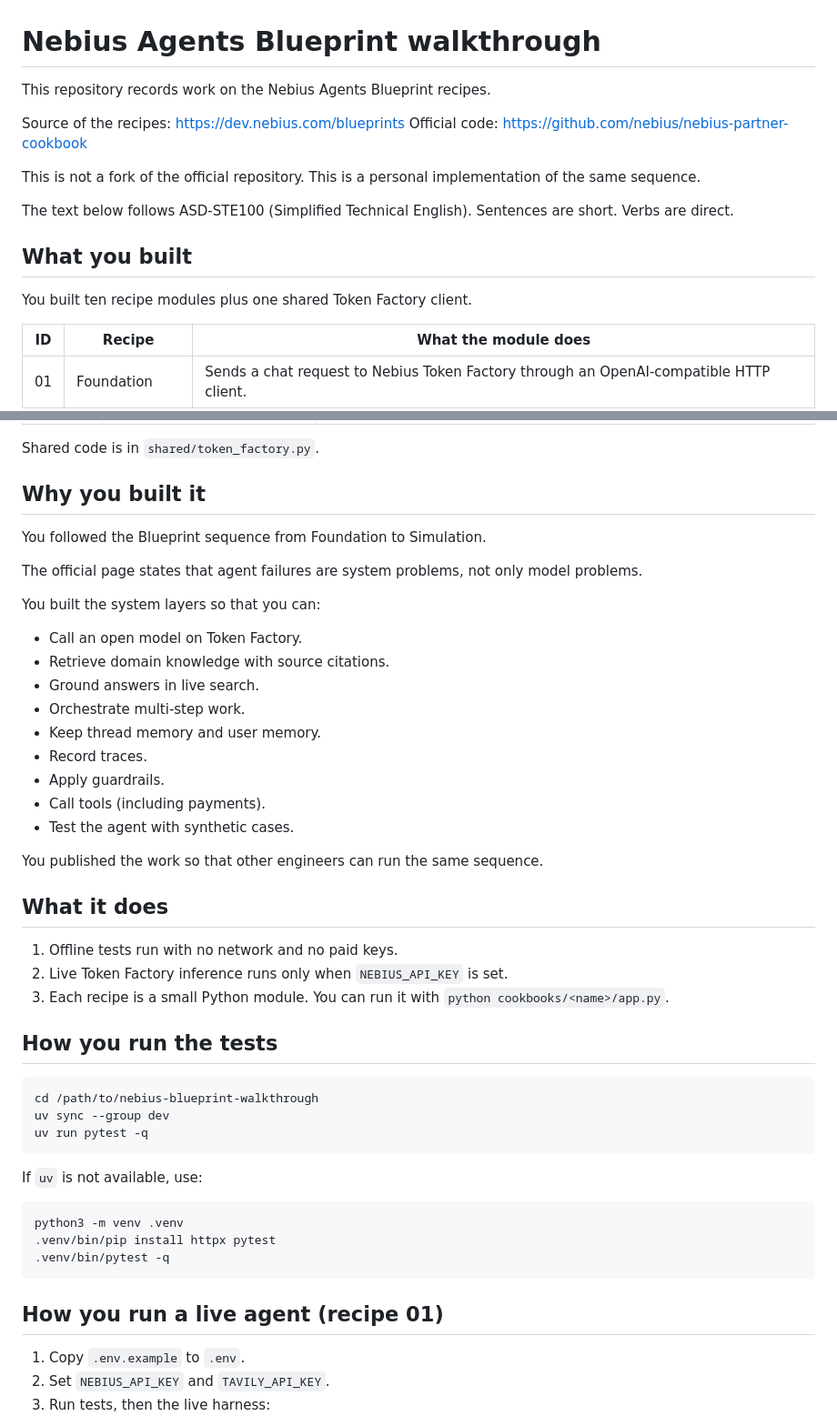
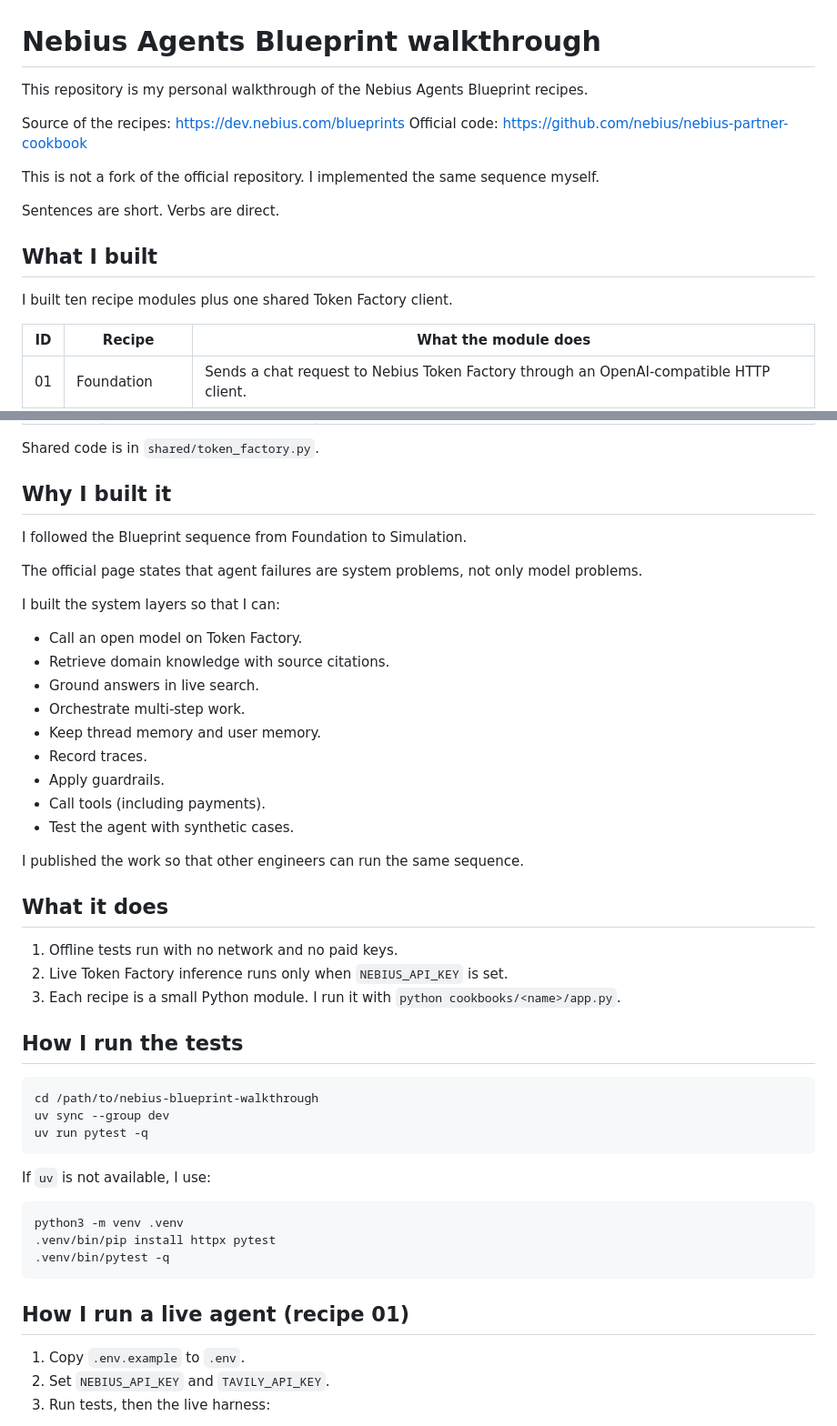
Before and after one commit to jaredwerba/nebius-blueprint-walkthrough, a Markdown page: README.md, 2 parts joined by grey strips. Shown at 91% size. Drawn GitHub-style.

Commit message:
docs: rewrite README in first person
Voice is mine (what I built, how I run tests), not second-person STE.

````diff
--- a/README.md
+++ b/README.md
@@ -1,17 +1,17 @@
 # Nebius Agents Blueprint walkthrough
 
-This repository records work on the Nebius Agents Blueprint recipes.
+This repository is my personal walkthrough of the Nebius Agents Blueprint recipes.
 
 Source of the recipes: https://dev.nebius.com/blueprints
 Official code: https://github.com/nebius/nebius-partner-cookbook
 
-This is not a fork of the official repository. This is a personal implementation of the same sequence.
+This is not a fork of the official repository. I implemented the same sequence myself.
 
-The text below follows ASD-STE100 (Simplified Technical English). Sentences are short. Verbs are direct.
+Sentences are short. Verbs are direct.
 
-## What you built
+## What I built
 
-You built ten recipe modules plus one shared Token Factory client.
+I built ten recipe modules plus one shared Token Factory client.
 
 | ID | Recipe | What the module does |
 | --- | --- | --- |
@@ -34,13 +34,13 @@ Blueprint (outside the recipe sequence):
 
 Shared code is in `shared/token_factory.py`.
 
-## Why you built it
+## Why I built it
 
-You followed the Blueprint sequence from Foundation to Simulation.
+I followed the Blueprint sequence from Foundation to Simulation.
 
 The official page states that agent failures are system problems, not only model problems.
 
-You built the system layers so that you can:
+I built the system layers so that I can:
 
 - Call an open model on Token Factory.
 - Retrieve domain knowledge with source citations.
@@ -52,15 +52,15 @@ You built the system layers so that you can:
 - Call tools (including payments).
 - Test the agent with synthetic cases.
 
-You published the work so that other engineers can run the same sequence.
+I published the work so that other engineers can run the same sequence.
 
 ## What it does
 
 1. Offline tests run with no network and no paid keys.
 2. Live Token Factory inference runs only when `NEBIUS_API_KEY` is set.
-3. Each recipe is a small Python module. You can run it with `python cookbooks/<name>/app.py`.
+3. Each recipe is a small Python module. I run it with `python cookbooks/<name>/app.py`.
 
-## How you run the tests
+## How I run the tests
 
 ```
 cd /path/to/nebius-blueprint-walkthrough
@@ -68,7 +68,7 @@ uv sync --group dev
 uv run pytest -q
 ```
 
-If `uv` is not available, use:
+If `uv` is not available, I use:
 
 ```
 python3 -m venv .venv
@@ -76,7 +76,7 @@ python3 -m venv .venv
 .venv/bin/pytest -q
 ```
 
-## How you run a live agent (recipe 01)
+## How I run a live agent (recipe 01)
 
 1. Copy `.env.example` to `.env`.
 2. Set `NEBIUS_API_KEY` and `TAVILY_API_KEY`.
````
Also changed, not shown: other parts of README.md (+5 -5 lines).
